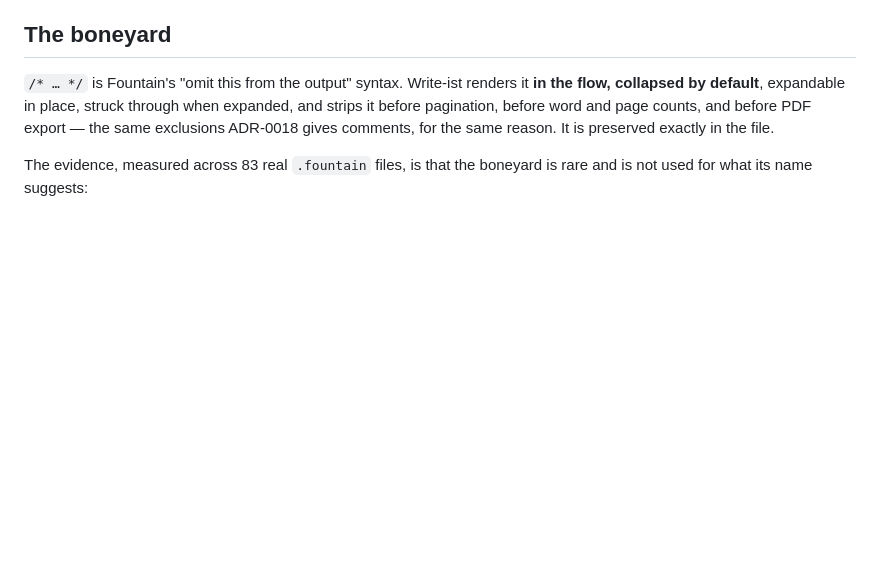
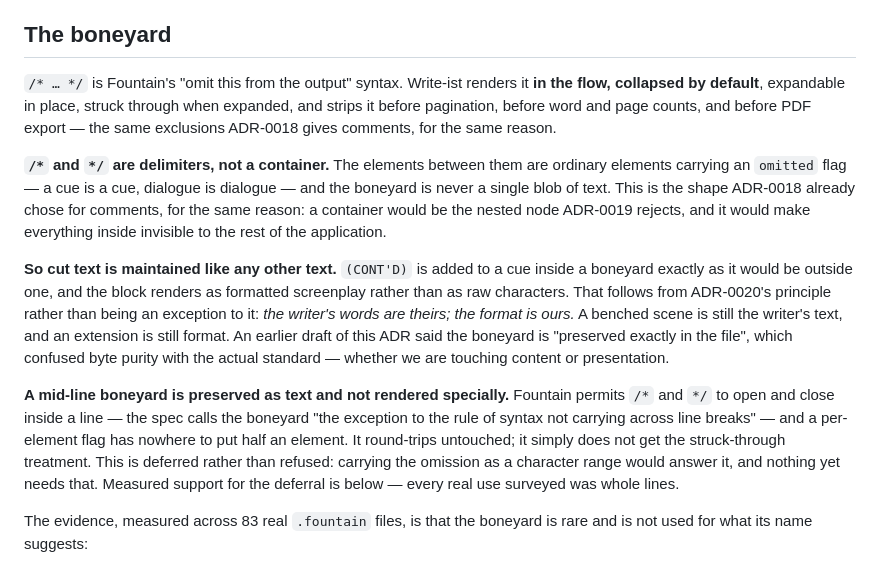
Before and after one commit to nwilps/write-ist, a Markdown page: docs/adr/0021-the-screenplay-surface-implements-all-of-fountain.md, the part around the change. GitHub-like rendering; blank space fills up the shorter version.

```diff
--- a/docs/adr/0021-the-screenplay-surface-implements-all-of-fountain.md
+++ b/docs/adr/0021-the-screenplay-surface-implements-all-of-fountain.md
@@ -41,7 +41,29 @@ already requires.
 `/* … */` is Fountain's "omit this from the output" syntax. Write-ist renders it **in the
 flow, collapsed by default**, expandable in place, struck through when expanded, and strips it
 before pagination, before word and page counts, and before PDF export — the same exclusions
-ADR-0018 gives comments, for the same reason. It is preserved exactly in the file.
+ADR-0018 gives comments, for the same reason.
+
+**`/*` and `*/` are delimiters, not a container.** The elements between them are ordinary
+elements carrying an `omitted` flag — a cue is a cue, dialogue is dialogue — and the boneyard is
+never a single blob of text. This is the shape ADR-0018 already chose for comments, for the same
+reason: a container would be the nested node ADR-0019 rejects, and it would make everything
+inside invisible to the rest of the application.
+
+**So cut text is maintained like any other text.** `(CONT'D)` is added to a cue inside a
+boneyard exactly as it would be outside one, and the block renders as formatted screenplay
+rather than as raw characters. That follows from ADR-0020's principle rather than being an
+exception to it: *the writer's words are theirs; the format is ours.* A benched scene is still
+the writer's text, and an extension is still format. An earlier draft of this ADR said the
+boneyard is "preserved exactly in the file", which confused byte purity with the actual
+standard — whether we are touching content or presentation.
+
+**A mid-line boneyard is preserved as text and not rendered specially.** Fountain permits `/*`
+and `*/` to open and close inside a line — the spec calls the boneyard "the exception to the
+rule of syntax not carrying across line breaks" — and a per-element flag has nowhere to put half
+an element. It round-trips untouched; it simply does not get the struck-through treatment. This
+is deferred rather than refused: carrying the omission as a character range would answer it, and
+nothing yet needs that. Measured support for the deferral is below — every real use surveyed was
+whole lines.
 
 The evidence, measured across 83 real `.fountain` files, is that the boneyard is rare and is
 not used for what its name suggests:
```
Also changed, not shown: docs/adr/0019-the-document-model-is-flat-typed-elements.md (+22 -0 lines).
